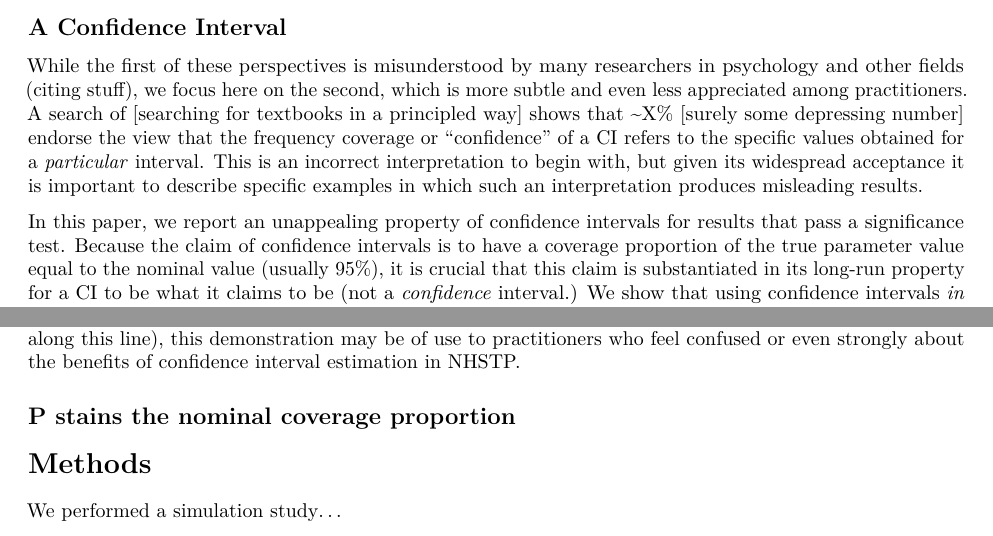
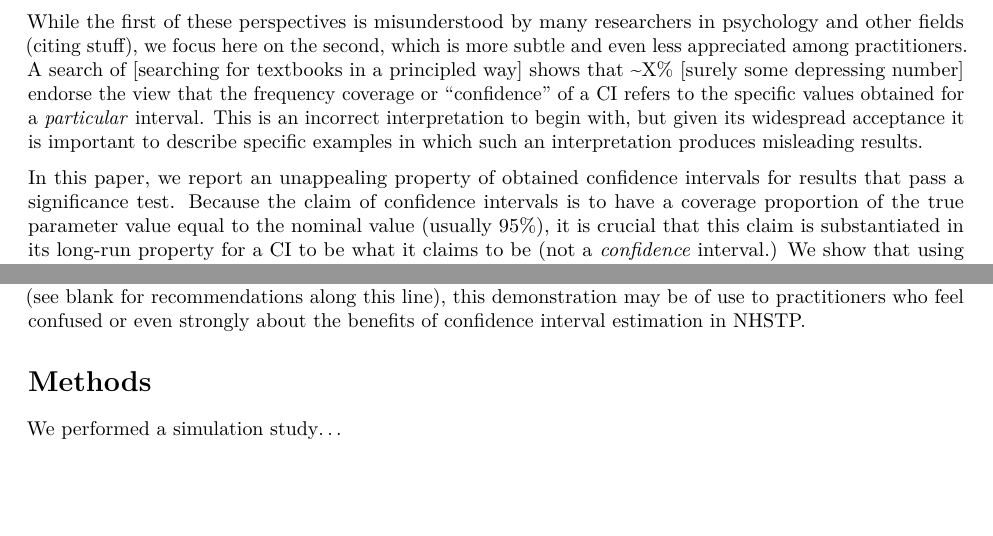
Before and after one commit to rgerraty/pinterval, an R Markdown document (ms.Rmd): two parts of page 2 of 5, joined at a grey line, cut at the place of the change, the shorter picture padded with empty space. Rendered offline with R 4.5, knitr and Pandoc, then LaTeX, with nearby package versions; drawn as R Markdown's standard PDF in place of the format the file asks for; some code elsewhere in the file could not run offline.

Commit message:
mostly formatting

```diff
--- a/ms.Rmd
+++ b/ms.Rmd
@@ -1,6 +1,6 @@
 ---
 title: "Covered with P: The consequences of null hypothesis significance testing on point and interval estimates"
-shorttitle: "When Fisher and Neyman Cross Streams, It Makes a Mess"
+shorttitle: "P Coverage"
 author:
   - name: Raphael T. Gerraty*
     affiliation: 1
@@ -71,17 +69,9 @@ One response to the growing concerns regarding the reliability of NHSTP has been
 * CIs are designed (Neyman, 1957) to be a procedure of generating a set of intervals that, as a whole set, contain the true parameter value X% of the time
     * This property is severely compromised by the current practice of using CIs as a post-data inferential tool, as we show in this paper
 
-## A Confidence Interval
-
-<!--- Here we briefly cite a dozen statistics textbooks misusing confidence intervals [and cite the band of bayesians work on this; http://bayesfactor.blogspot.co.uk/2015/12/confidence-intervals-what-they-are-and.html], and give the correct definition of a confidence interval. We should also point out that there's no confidence, in principle, in confidence intervals, and maybe note bayesian intervals? --->
-
 While the first of these perspectives is misunderstood by many researchers in psychology and other fields (citing stuff), we focus here on the second, which is more subtle and even less appreciated among practitioners. A search of [searching for textbooks in a principled way] shows that ~X% [surely some depressing number] endorse the view that the frequency coverage or "confidence" of a CI refers to the specific values obtained for a _particular_ interval. This is an incorrect interpretation to begin with, but given its widespread acceptance it is important to describe specific examples in which such an interpretation produces misleading results.
 
-In this paper, we report an unappealing property of confidence intervals for results that pass a significance test. Because the claim of confidence intervals is to have a coverage proportion of the true parameter value equal to the nominal value (usually 95%), it is crucial that this claim is substantiated in its long-run property for a CI to be what it claims to be (not a _confidence_ interval.) We show that using confidence intervals _in addition_ to P values leads to an undesirable distortion of the coverage proportion. This is a direct result of the more general problem with interpreting any particular _obtained_ CI in terms of frequency coverage, but we feel the specific case of significance thresholding on this interpretation is worth describing, given the pervasive reporting and interpretation of such intervals following NHSTP in a wide range of research areas. We demonstrate analytically and with simulations that the proportion of confidence intervals that are significant _and_ contain the true parameter in question is a function of the power of a statistical procedure. Given the low power of many psychological studies (cite), and the widespread belief that obtained confidence intervals' nominal coverage provides valid information about parameters of interest (see blank for recommendations along this line), this demonstration may be of use to practitioners who feel confused or even strongly about the benefits of confidence interval estimation in NHSTP.
-
-## P stains the nominal coverage proportion
-
-<!--- Here we describe the gist of the paper. --->
+In this paper, we report an unappealing property of obtained confidence intervals for results that pass a significance test. Because the claim of confidence intervals is to have a coverage proportion of the true parameter value equal to the nominal value (usually 95%), it is crucial that this claim is substantiated in its long-run property for a CI to be what it claims to be (not a _confidence_ interval.) We show that using confidence intervals _in addition_ to P values leads to an undesirable distortion of the coverage proportion. This is a direct result of the more general problem with interpreting any particular _obtained_ CI in terms of frequency coverage, but we feel the specific case of significance thresholding on this interpretation is worth describing, given the pervasive reporting and interpretation of such intervals following NHSTP in a wide range of research areas. We demonstrate analytically and with simulations that the proportion of confidence intervals that are significant _and_ contain the true parameter in question is a function of the power of a statistical procedure. Given the low power of many psychological studies (cite), and the widespread belief that obtained confidence intervals' nominal coverage provides valid information about parameters of interest (see blank for recommendations along this line), this demonstration may be of use to practitioners who feel confused or even strongly about the benefits of confidence interval estimation in NHSTP.
 
 # Methods
 
```
Also changed, not shown: ms.pdf, ms.Rmd (4 more changed lines).
